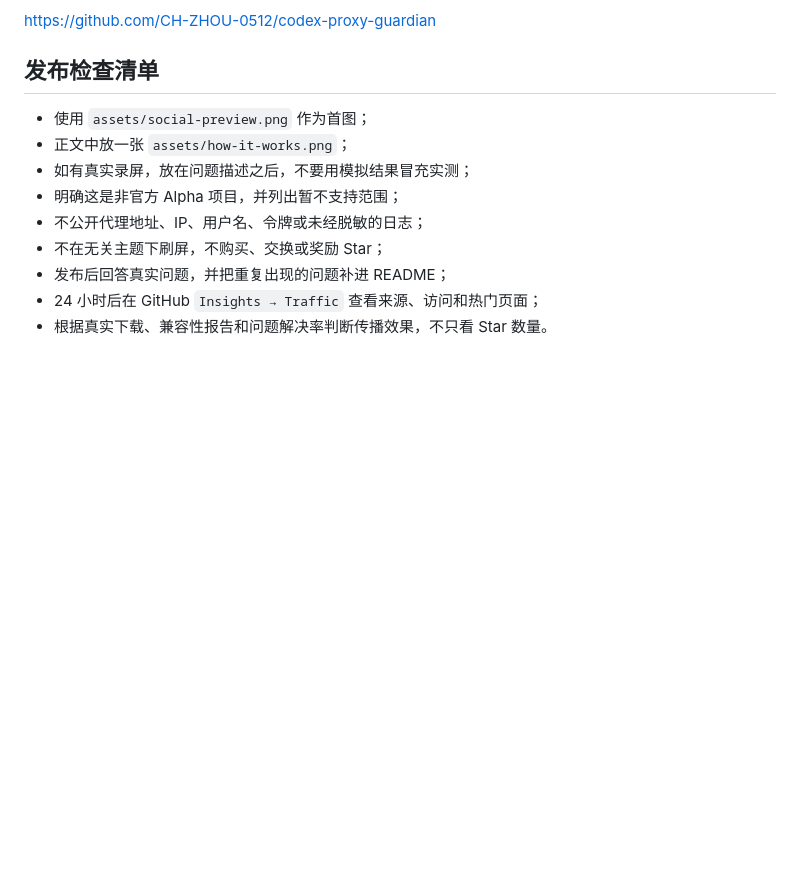
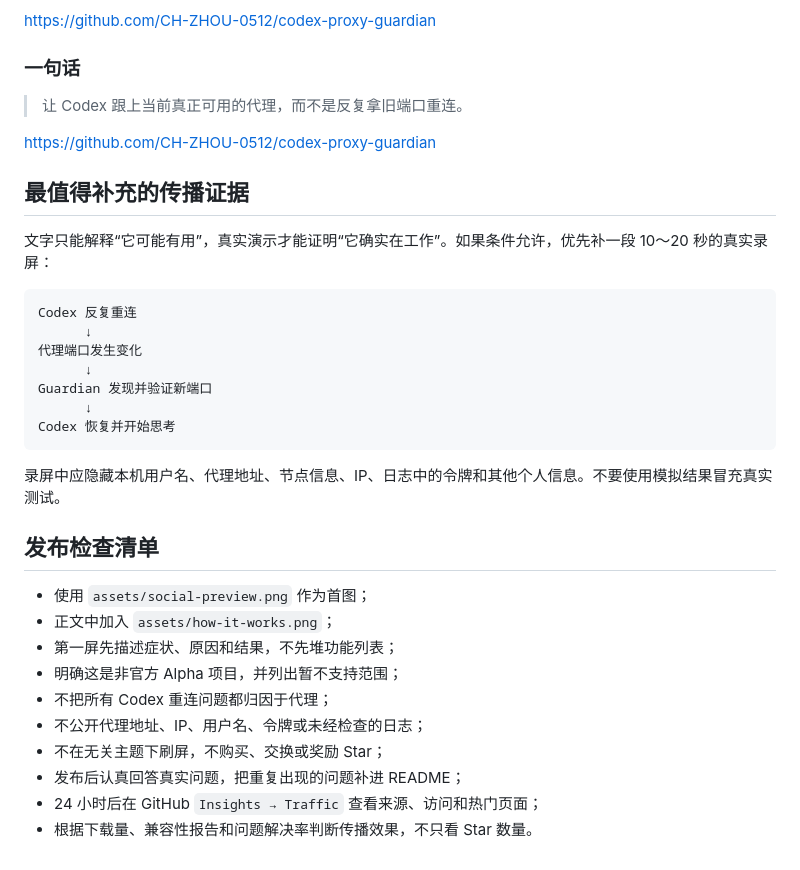
Before and after one commit to CH-ZHOU-0512/codex-proxy-guardian, a Markdown page: docs/PROMOTION.zh-CN.md, the part around one of its changes. Rendered like a GitHub page; blank space fills up the shorter version.

````diff
--- a/docs/PROMOTION.zh-CN.md
+++ b/docs/PROMOTION.zh-CN.md
@@ -57,14 +150,37 @@ Codex Windows 经常重连四五次才开始思考，可能不是代理本身不
 
 <https://github.com/CH-ZHOU-0512/codex-proxy-guardian>
+
+### 一句话
+
+> 让 Codex 跟上当前真正可用的代理，而不是反复拿旧端口重连。
+
+<https://github.com/CH-ZHOU-0512/codex-proxy-guardian>
+
+## 最值得补充的传播证据
+
+文字只能解释“它可能有用”，真实演示才能证明“它确实在工作”。如果条件允许，优先补一段 10～20 秒的真实录屏：
+
+```text
+Codex 反复重连
+      ↓
+代理端口发生变化
+      ↓
+Guardian 发现并验证新端口
+      ↓
+Codex 恢复并开始思考
+```
+
+录屏中应隐藏本机用户名、代理地址、节点信息、IP、日志中的令牌和其他个人信息。不要使用模拟结果冒充真实测试。
 
 ## 发布检查清单
 
 - 使用 `assets/social-preview.png` 作为首图；
-- 正文中放一张 `assets/how-it-works.png`；
-- 如有真实录屏，放在问题描述之后，不要用模拟结果冒充实测；
+- 正文中加入 `assets/how-it-works.png`；
+- 第一屏先描述症状、原因和结果，不先堆功能列表；
 - 明确这是非官方 Alpha 项目，并列出暂不支持范围；
-- 不公开代理地址、IP、用户名、令牌或未经脱敏的日志；
+- 不把所有 Codex 重连问题都归因于代理；
+- 不公开代理地址、IP、用户名、令牌或未经检查的日志；
 - 不在无关主题下刷屏，不购买、交换或奖励 Star；
-- 发布后回答真实问题，并把重复出现的问题补进 README；
+- 发布后认真回答真实问题，把重复出现的问题补进 README；
 - 24 小时后在 GitHub `Insights → Traffic` 查看来源、访问和热门页面；
-- 根据真实下载、兼容性报告和问题解决率判断传播效果，不只看 Star 数量。
+- 根据下载量、兼容性报告和问题解决率判断传播效果，不只看 Star 数量。
````
Also changed, not shown: other parts of docs/PROMOTION.zh-CN.md (+117 -24 lines).
